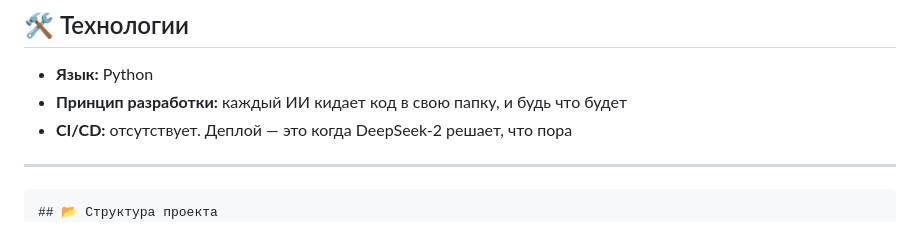
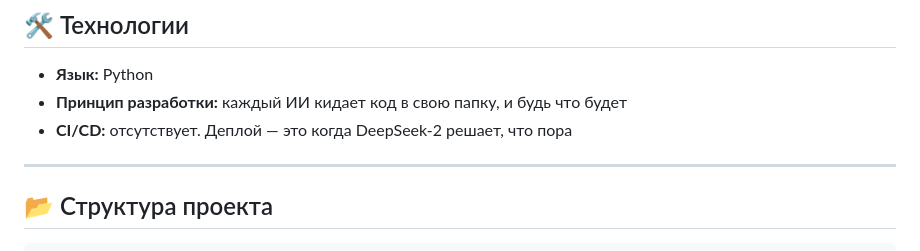
Before and after one commit to xo4x4ww/xw-launcher, a Markdown page: README.md, the part around the change. Drawn GitHub-style.

````diff
--- a/README.md
+++ b/README.md
@@ -57,8 +57,8 @@
 - **CI/CD:** отсутствует. Деплой — это когда DeepSeek-2 решает, что пора
 
 ---
+## 📂 Структура проекта
 ```
-## 📂 Структура проекта
 XW-Launcher/
 ├── DeepSeek/ # Работает наполовину
 ├── DeepSeek-2/ # Работает и ломается одновременно
````
